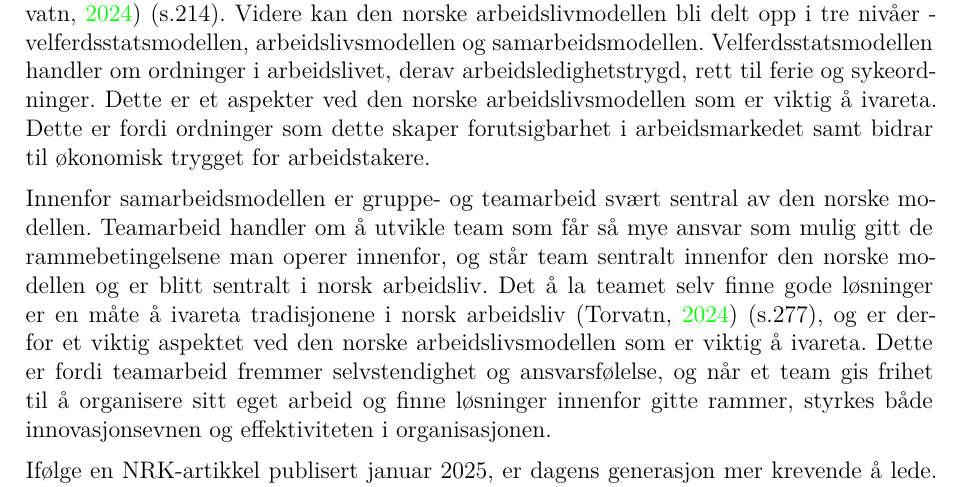
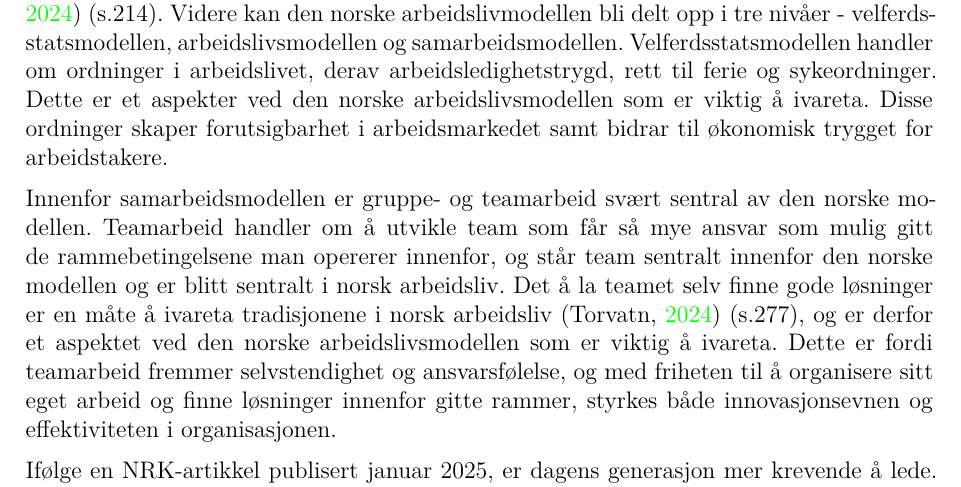
Before and after one commit to TrymSaether/gruppeoppgave-2--organisasjonsteori, a LaTeX document (main.tex, which reads sections/oppg3.tex): part of page 10 of 13, cut so that both start at the same text. Compiled offline with XeLaTeX.

Commit message:
Fixed some minor syntax

```diff
--- a/sections/oppg3.tex
+++ b/sections/oppg3.tex
@@ -2,12 +2,12 @@
 Den norske arbeidslivsmodellen blir kalt en triangelmodell ettersom den er bygd opp av tre aspekter, nemlig økonomisk styring, organisert arbeidsliv og offentlig velferd \parencite{Teknologiledelse} (s.214).
 Videre kan den norske arbeidslivmodellen bli delt opp i tre nivåer - velferdsstatsmodellen, arbeidslivsmodellen og samarbeidsmodellen.
 Velferdsstatsmodellen handler om ordninger i arbeidslivet, derav arbeidsledighetstrygd, rett til ferie og sykeordninger.
-Dette er et aspekter ved den norske arbeidslivsmodellen som er viktig å ivareta. Dette er fordi ordninger som dette skaper forutsigbarhet i arbeidsmarkedet samt bidrar til økonomisk trygget for arbeidstakere.
+Dette er et aspekter ved den norske arbeidslivsmodellen som er viktig å ivareta. Disse ordninger skaper forutsigbarhet i arbeidsmarkedet samt bidrar til økonomisk trygget for arbeidstakere.
 
 Innenfor samarbeidsmodellen er gruppe- og teamarbeid svært sentral av den norske modellen.
-Teamarbeid handler om å utvikle team som får så mye ansvar som mulig gitt de rammebetingelsene man operer innenfor, og står team sentralt innenfor den norske modellen og er blitt sentralt i norsk arbeidsliv.
-Det å la teamet selv finne gode løsninger er en måte å ivareta tradisjonene i norsk arbeidsliv \parencite{Teknologiledelse} (s.277), og er derfor et viktig aspektet ved den norske arbeidslivsmodellen som er viktig å ivareta.
-Dette er fordi teamarbeid fremmer selvstendighet og ansvarsfølelse, og når et team gis frihet til å organisere sitt eget arbeid og finne løsninger innenfor gitte rammer, styrkes både innovasjonsevnen og effektiviteten i organisasjonen.
+Teamarbeid handler om å utvikle team som får så mye ansvar som mulig gitt de rammebetingelsene man opererer innenfor, og står team sentralt innenfor den norske modellen og er blitt sentralt i norsk arbeidsliv.
+Det å la teamet selv finne gode løsninger er en måte å ivareta tradisjonene i norsk arbeidsliv \parencite{Teknologiledelse} (s.277), og er derfor et aspektet ved den norske arbeidslivsmodellen som er viktig å ivareta.
+Dette er fordi teamarbeid fremmer selvstendighet og ansvarsfølelse, og med friheten til å organisere sitt eget arbeid og finne løsninger innenfor gitte rammer, styrkes både innovasjonsevnen og effektiviteten i organisasjonen.
 
 Ifølge en NRK-artikkel publisert januar 2025, er dagens generasjon mer krevende å lede. Den såkalte generasjon Z (Gen Z) mener derimot at det er sjefene som må endre metoder \parencite{NRK}. Gen Z vil finne en balanse mellom jobb og fritid, spesielt muligheten til å jobbe mer digitalt og uavhengig av et fast kontor.  Mangelen på fleksibilitet, både når det gjelder arbeidstid og arbeidssted er en utfordring ved dagens arbeidsliv i Norge som bør endres for å bedre tilpasse seg Gen Z sine forventninger. Vi har et godt utgangspunkt for endring siden den norske arbeidslivsmodellen bygger på en triangellmodell mellom arbeidsgivere, arbeidstakere og myndigheter, samt høy grad av tillit og medbestemmelse på arbeidsplassen. Partnerskap mellom tillitsvalgte og ledelse i virksomheten er et viktig moment innenfor den norske modellen \parencite[229]{Teknologiledelse}.
 En mulig løsning er dermed å bruke tillitsvalgte for å inkludere unge ansatte (Gen Z) i beslutninger om fleksible arbeidsordninger. Dette sikrer at endringer skjer i tråd med både arbeidstakers og arbeidsgivers behov.
```
